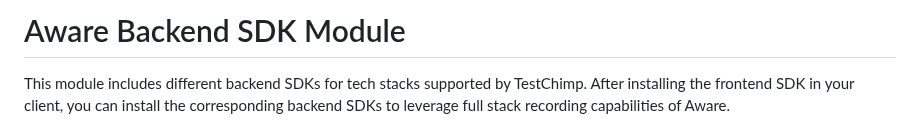
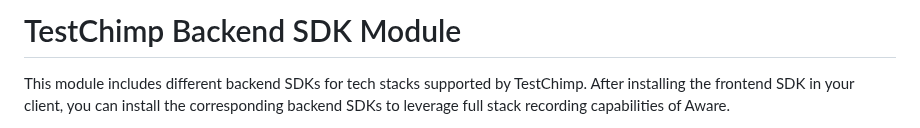
Before and after one commit to awarelabshq/testchimp-sdk, a Markdown page: backend/README.md, the part around the change. Drawn GitHub-style.

```diff
--- a/backend/README.md
+++ b/backend/README.md
@@ -1,4 +1,4 @@
-# Aware Backend SDK Module
+# TestChimp Backend SDK Module
 
 This module includes different backend SDKs for tech stacks supported by TestChimp. After installing the frontend SDK in your client, you can install the corresponding backend SDKs to leverage full stack recording capabilities of Aware.
 
```
